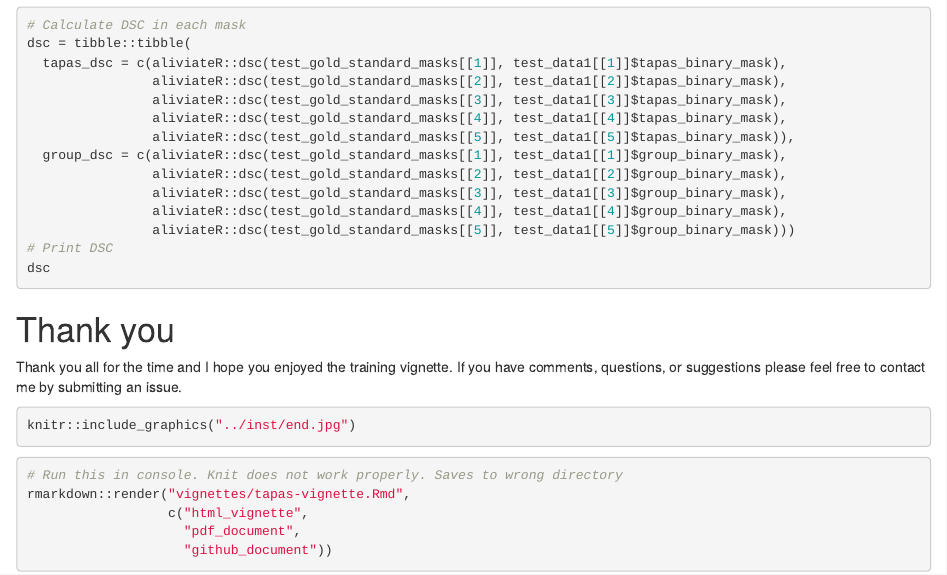
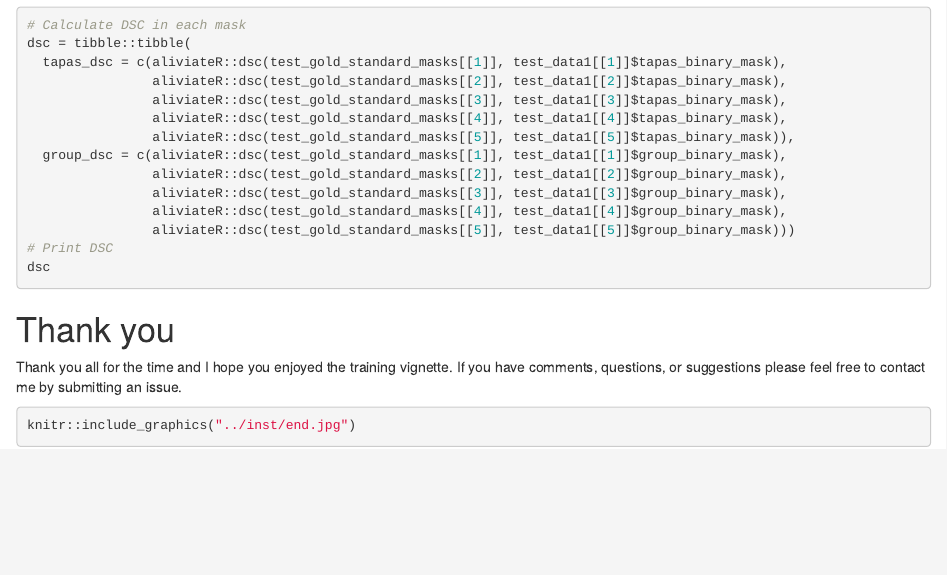
Before and after one commit to avalcarcel9/rtapas, an R Markdown document (vignettes/tapas-vignette.Rmd): the page in a window 1100 px wide, from 11740 px down before the commit and from 11720 px down after it, so that both start at the same text. Rendered offline with R 4.5, knitr and Pandoc, with nearby package versions.

Commit message:
compile vignette

````diff
--- a/vignettes/tapas-vignette.Rmd
+++ b/vignettes/tapas-vignette.Rmd
@@ -6,7 +6,7 @@ output:
     rmarkdown::html_document:
       base_format: rmarkdown::html_vignette
       keep_md: true
-    rmarkdown::pdf_document:
+    rmarkdown::github_document:
 vignette: >
   %\VignetteIndexEntry{rtapas}
   %\VignetteEncoding{UTF-8}
@@ -583,12 +583,3 @@ Thank you all for the time and I hope you enjoyed the training vignette. If you
 ```{r, fig.align="center"}
 knitr::include_graphics("../inst/end.jpg")
 ```
-
-
-```{r, eval = FALSE}
-# Run this in console. Knit does not work properly. Saves to wrong directory
-rmarkdown::render("vignettes/tapas-vignette.Rmd",
-                  c("html_vignette",
-                    "pdf_document",
-                    "github_document"))
-```
````
Also changed, not shown: vignettes/tapas-vignette.md, vignettes/tapas-vignette.tex (deleted), vignettes/tapas-vignette_files (alval@upenn.edu)/figure-html/unnamed-chunk-9-1.png (renamed from vignettes/tapas-vignette_files/figure-gfm/unnamed-chunk-9-1.png), vignettes/tapas-vignette_files (alval@upenn.edu)/figure-html/unnamed-chunk-9-2.png (renamed from vignettes/tapas-vignette_files/figure-gfm/unnamed-chunk-9-2.png), vignettes/tapas-vignette_files (alval@upenn.edu)/figure-html/unnamed-chunk-9-3.png (renamed from vignettes/tapas-vignette_files/figure-gfm/unnamed-chunk-9-3.png), vignettes/tapas-vignette_files (alval@upenn.edu)/figure-html/unnamed-chunk-9-4.png (renamed from vignettes/tapas-vignette_files/figure-gfm/unnamed-chunk-9-4.png), vignettes/tapas-vignette_files (alval@upenn.edu)/figure-html/unnamed-chunk-9-5.png (renamed from vignettes/tapas-vignette_files/figure-gfm/unnamed-chunk-9-5.png), vignettes/tapas-vignette_files (alval@upenn.edu)/figure-html/unnamed-chunk-9-6.png (renamed from vignettes/tapas-vignette_files/figure-gfm/unnamed-chunk-9-6.png), vignettes/tapas-vignette_files (alval@upenn.edu)/figure-html/unnamed-chunk-9-7.png (renamed from vignettes/tapas-vignette_files/figure-gfm/unnamed-chunk-9-7.png), vignettes/tapas-vignette_files (alval@upenn.edu)/figure-html/unnamed-chunk-9-8.png (renamed from vignettes/tapas-vignette_files/figure-gfm/unnamed-chunk-9-8.png), vignettes/tapas-vignette_files/figure-gfm/unnamed-chunk-11-1.png (deleted), vignettes/tapas-vignette_files/figure-gfm/unnamed-chunk-11-10.png (deleted), vignettes/tapas-vignette_files/figure-gfm/unnamed-chunk-11-2.png (deleted), vignettes/tapas-vignette_files/figure-gfm/unnamed-chunk-11-3.png (deleted), 29 more files, 4 other files.
